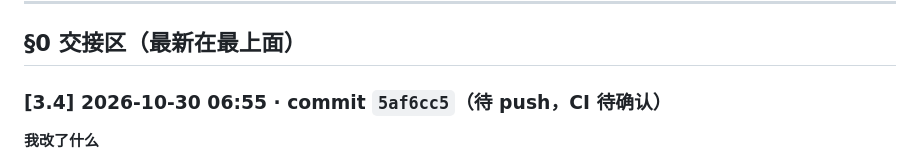
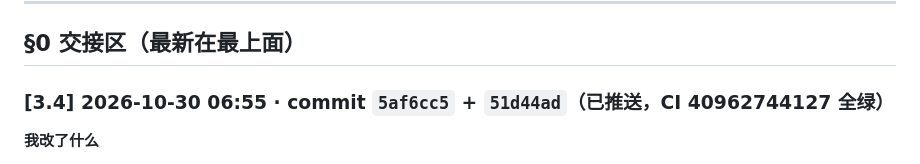
Before and after one commit to HBUTFAKER/new-student-, a Markdown page: docs/phase0/08-implementation-delta.md, the part around the change. Rendered like a GitHub page.

Commit message:
docs: 08 §0 的 3.4 块标记实际推送与 CI 状态

```diff
--- a/docs/phase0/08-implementation-delta.md
+++ b/docs/phase0/08-implementation-delta.md
@@ -14,7 +14,7 @@
 
 ## §0 交接区（最新在最上面）
 
-### [3.4] 2026-10-30 06:55 · commit `5af6cc5`（待 push，CI 待确认）
+### [3.4] 2026-10-30 06:55 · commit `5af6cc5` + `51d44ad`（已推送，CI 40962744127 全绿）
 
 **我改了什么**
 
```
